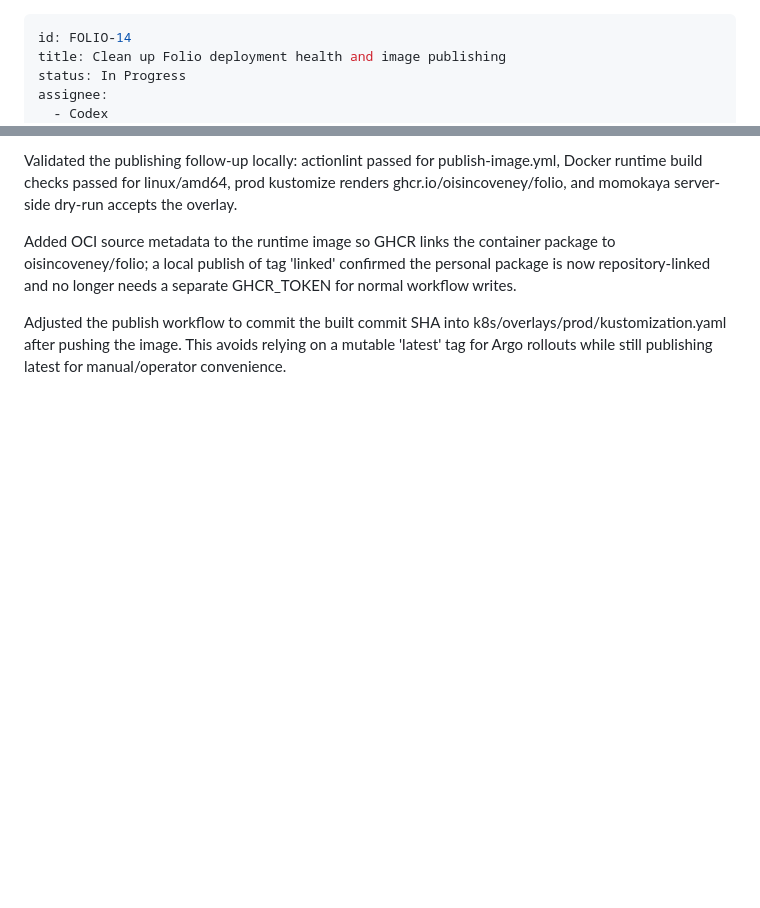
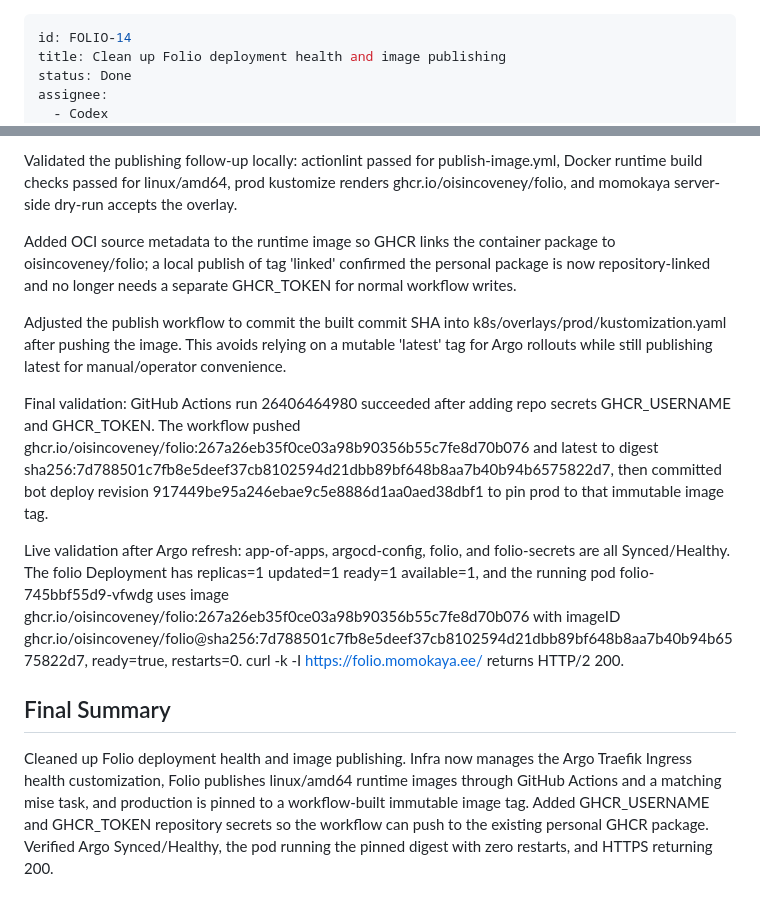
Before and after one commit to oisincoveney/folio, a Markdown page: backlog/tasks/folio-14 - Clean-up-Folio-deployment-health-and-image-publishing.md, 2 parts joined by grey strips. Drawn GitHub-style; blank space fills up the shorter version.

Commit message:
docs: finalize Folio deployment cleanup

```diff
--- a/backlog/tasks/folio-14 - Clean-up-Folio-deployment-health-and-image-publishing.md
+++ b/backlog/tasks/folio-14 - Clean-up-Folio-deployment-health-and-image-publishing.md
@@ -1,7 +1,7 @@
 ---
 id: FOLIO-14
 title: Clean up Folio deployment health and image publishing
-status: In Progress
+status: Done
 assignee:
   - Codex
 created_date: '2026-05-25 14:28'
@@ -50,4 +50,14 @@ Validated the publishing follow-up locally: actionlint passed for publish-image.
 Added OCI source metadata to the runtime image so GHCR links the container package to oisincoveney/folio; a local publish of tag 'linked' confirmed the personal package is now repository-linked and no longer needs a separate GHCR_TOKEN for normal workflow writes.
 
 Adjusted the publish workflow to commit the built commit SHA into k8s/overlays/prod/kustomization.yaml after pushing the image. This avoids relying on a mutable 'latest' tag for Argo rollouts while still publishing latest for manual/operator convenience.
+
+Final validation: GitHub Actions run 26406464980 succeeded after adding repo secrets GHCR_USERNAME and GHCR_TOKEN. The workflow pushed ghcr.io/oisincoveney/folio:267a26eb35f0ce03a98b90356b55c7fe8d70b076 and latest to digest sha256:7d788501c7fb8e5deef37cb8102594d21dbb89bf648b8aa7b40b94b6575822d7, then committed bot deploy revision 917449be95a246ebae9c5e8886d1aa0aed38dbf1 to pin prod to that immutable image tag.
+
+Live validation after Argo refresh: app-of-apps, argocd-config, folio, and folio-secrets are all Synced/Healthy. The folio Deployment has replicas=1 updated=1 ready=1 available=1, and the running pod folio-745bbf55d9-vfwdg uses image ghcr.io/oisincoveney/folio:267a26eb35f0ce03a98b90356b55c7fe8d70b076 with imageID ghcr.io/oisincoveney/folio@sha256:7d788501c7fb8e5deef37cb8102594d21dbb89bf648b8aa7b40b94b6575822d7, ready=true, restarts=0. curl -k -I https://folio.momokaya.ee/ returns HTTP/2 200.
 <!-- SECTION:NOTES:END -->
+
+## Final Summary
+
+<!-- SECTION:FINAL_SUMMARY:BEGIN -->
+Cleaned up Folio deployment health and image publishing. Infra now manages the Argo Traefik Ingress health customization, Folio publishes linux/amd64 runtime images through GitHub Actions and a matching mise task, and production is pinned to a workflow-built immutable image tag. Added GHCR_USERNAME and GHCR_TOKEN repository secrets so the workflow can push to the existing personal GHCR package. Verified Argo Synced/Healthy, the pod running the pinned digest with zero restarts, and HTTPS returning 200.
+<!-- SECTION:FINAL_SUMMARY:END -->
```
Also changed, not shown: other parts of backlog/tasks/folio-14 - Clean-up-Folio-deployment-health-and-image-publishing.md (+4 -4 lines).
